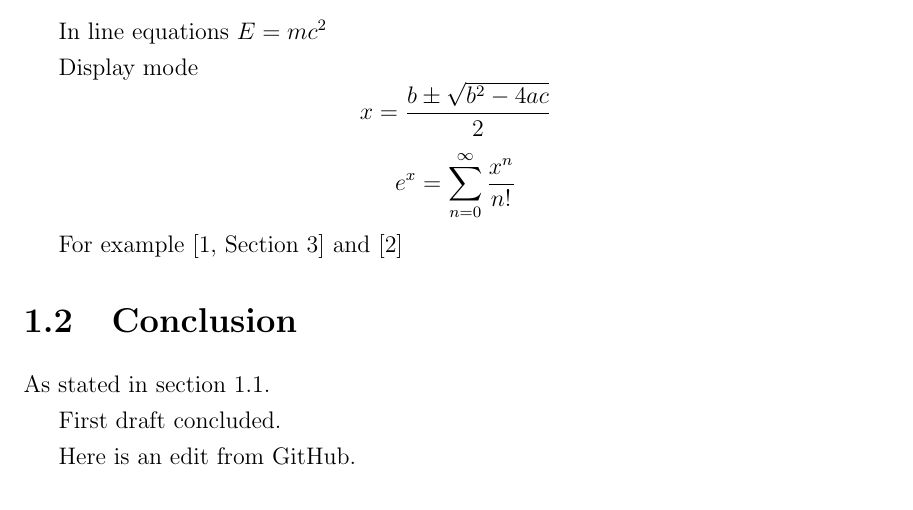
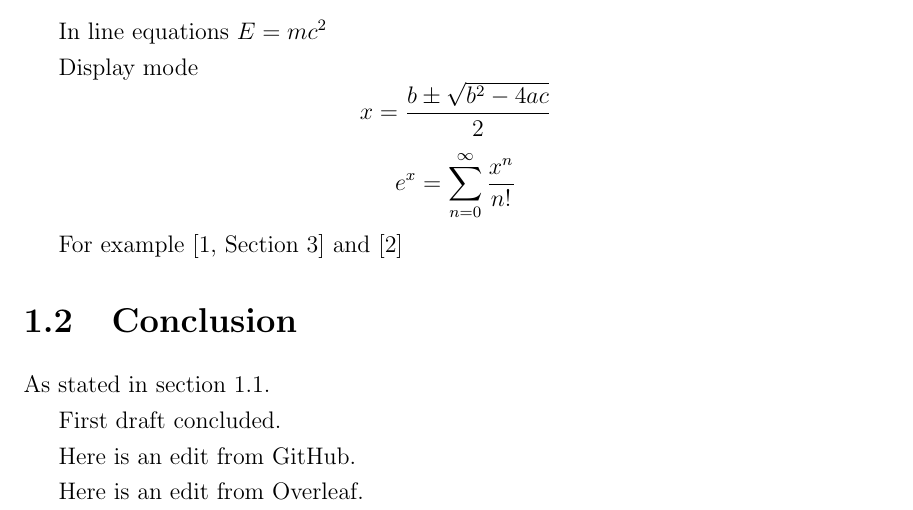
Before and after one commit to cshworkshop/University-of-Oxford-Mathematical-Institute-PhD-Thesis-Template-3-, a LaTeX thesis (main.tex, which reads chapter1.tex): part of page 7 of 12, cut so that both start at the same text. Compiled offline with pdfLaTeX.

Commit message:
Change in Overleaf.

```diff
--- a/chapter1.tex
+++ b/chapter1.tex
@@ -36,3 +36,5 @@ As stated in section \ref{Sec:Overview}.
 First draft concluded.
 
 Here is an edit from GitHub.
+
+Here is an edit from Overleaf.
```
